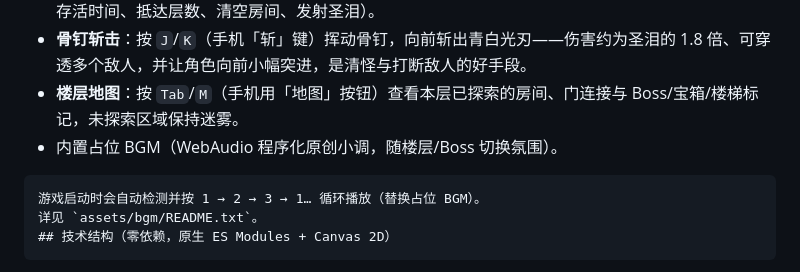
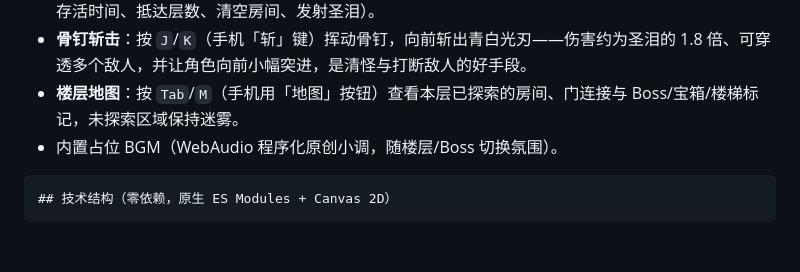
Before and after one commit to zhujingche/The-Little-Knight-Adventure, a Markdown page: README.md, the part around the change. Rendered like a GitHub page; blank space fills up the shorter version.

````diff
--- a/README.md
+++ b/README.md
@@ -38,8 +38,6 @@ node server.js
 
 
 ```
-游戏启动时会自动检测并按 1 → 2 → 3 → 1… 循环播放（替换占位 BGM）。
-详见 `assets/bgm/README.txt`。
 ## 技术结构（零依赖，原生 ES Modules + Canvas 2D）
 ```
 index.html                入口
````
